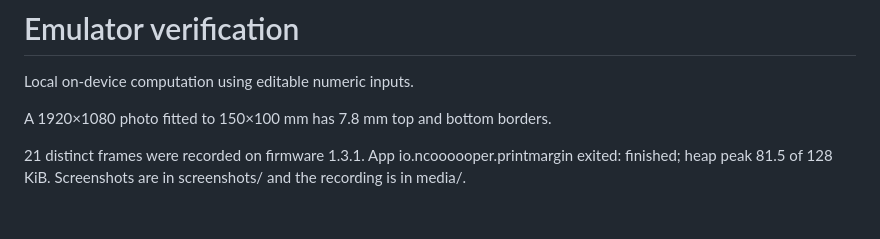
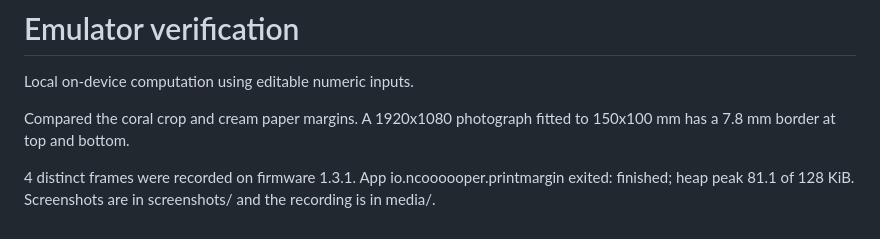
Before and after one commit to ncoooooper/busybar-print-margin, a Markdown page: EMULATOR-QA.md, the part around the change. Drawn GitHub-style.

```diff
--- a/EMULATOR-QA.md
+++ b/EMULATOR-QA.md
@@ -2,6 +2,6 @@
 
 Local on-device computation using editable numeric inputs.
 
-A 1920×1080 photo fitted to 150×100 mm has 7.8 mm top and bottom borders.
+Compared the coral crop and cream paper margins. A 1920x1080 photograph fitted to 150x100 mm has a 7.8 mm border at top and bottom.
 
-21 distinct frames were recorded on firmware 1.3.1. App io.ncoooooper.printmargin exited: finished; heap peak 81.5 of 128 KiB. Screenshots are in screenshots/ and the recording is in media/.
+4 distinct frames were recorded on firmware 1.3.1. App io.ncoooooper.printmargin exited: finished; heap peak 81.1 of 128 KiB. Screenshots are in screenshots/ and the recording is in media/.
```
Also changed, not shown: README.md (+1 -1 lines), screenshots/back-1.png, screenshots/back-1@3x.png, screenshots/front-1.png, screenshots/front-1@8x.png, 5 other files.
